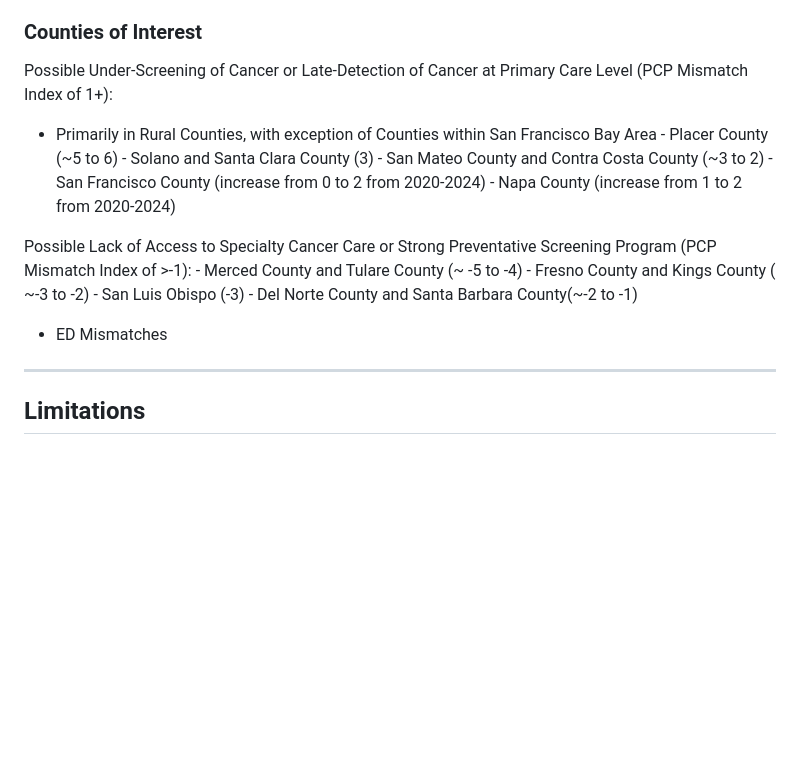
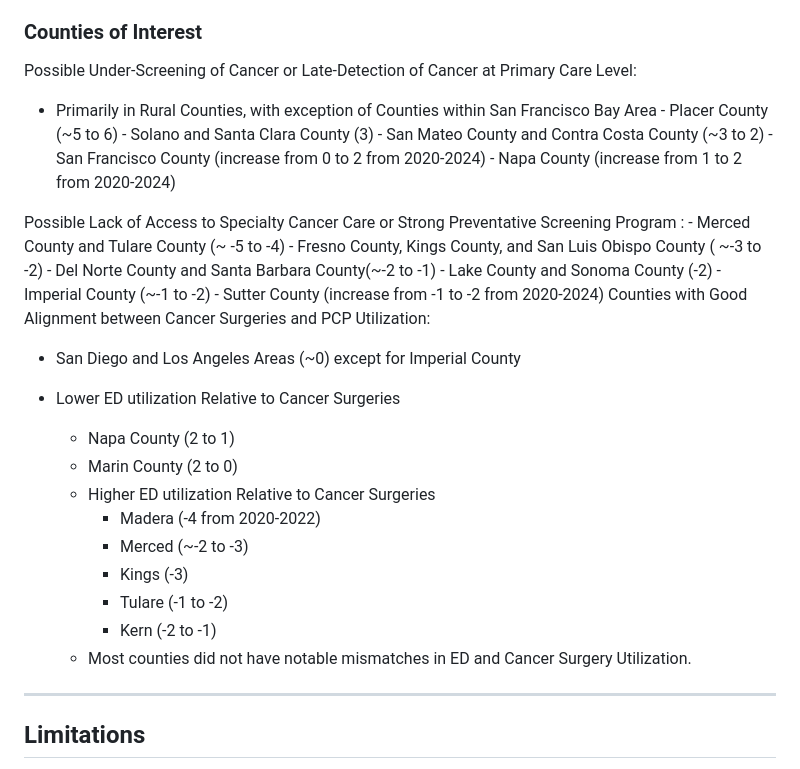
Before and after one commit to garaj2/pcp-ed-mismatch-cancer-utilization, a Markdown page: README.md, the part around the change. GitHub-like rendering; blank space fills up the shorter version.

Commit message:
Update README.md
Added results

```diff
--- a/README.md
+++ b/README.md
@@ -95,7 +95,7 @@ Interpretation:
   - The most common type of missing data present among counties with missing data was for Cancer Surgeries.
 
 ### Counties of Interest
-Possible Under-Screening of Cancer or Late-Detection of Cancer at Primary Care Level (PCP Mismatch Index of 1+):
+Possible Under-Screening of Cancer or Late-Detection of Cancer at Primary Care Level:
 - Primarily in Rural Counties, with exception of Counties within San Francisco Bay Area
           - Placer County (~5 to 6)
           - Solano and Santa Clara County (3)
@@ -103,15 +103,27 @@ Possible Under-Screening of Cancer or Late-Detection of Cancer at Primary Care L
           - San Francisco County (increase from 0 to 2 from 2020-2024)
           - Napa County (increase from 1 to 2 from 2020-2024)
 
-Possible Lack of Access to Specialty Cancer Care or Strong Preventative Screening Program (PCP Mismatch Index of >-1):
+Possible Lack of Access to Specialty Cancer Care or Strong Preventative Screening Program :
           - Merced County and Tulare County (~ -5 to -4)
-          - Fresno County and Kings County ( ~-3 to -2)
-          - San Luis Obispo (-3)
+          - Fresno County, Kings County, and San Luis Obispo County ( ~-3 to -2)
           - Del Norte County and Santa Barbara County(~-2 to -1)
+          - Lake County and Sonoma County (-2)
+          - Imperial County (~-1 to -2)
+          - Sutter County (increase from -1 to -2 from 2020-2024)
+Counties with Good Alignment between Cancer Surgeries and PCP Utilization:
+- San Diego and Los Angeles Areas (~0) except for Imperial County
 
 
-
-- ED Mismatches
+- Lower ED utilization Relative to Cancer Surgeries
+    - Napa County (2 to 1)
+    - Marin County (2 to 0)
+  - Higher ED utilization Relative to Cancer Surgeries
+      - Madera (-4 from 2020-2022)
+      - Merced (~-2 to -3)
+      - Kings (-3)
+      - Tulare (-1 to -2)
+      - Kern (-2 to -1)
+  - Most counties did not have notable mismatches in ED and Cancer Surgery Utilization.
 ---
 
 ## Limitations
```
